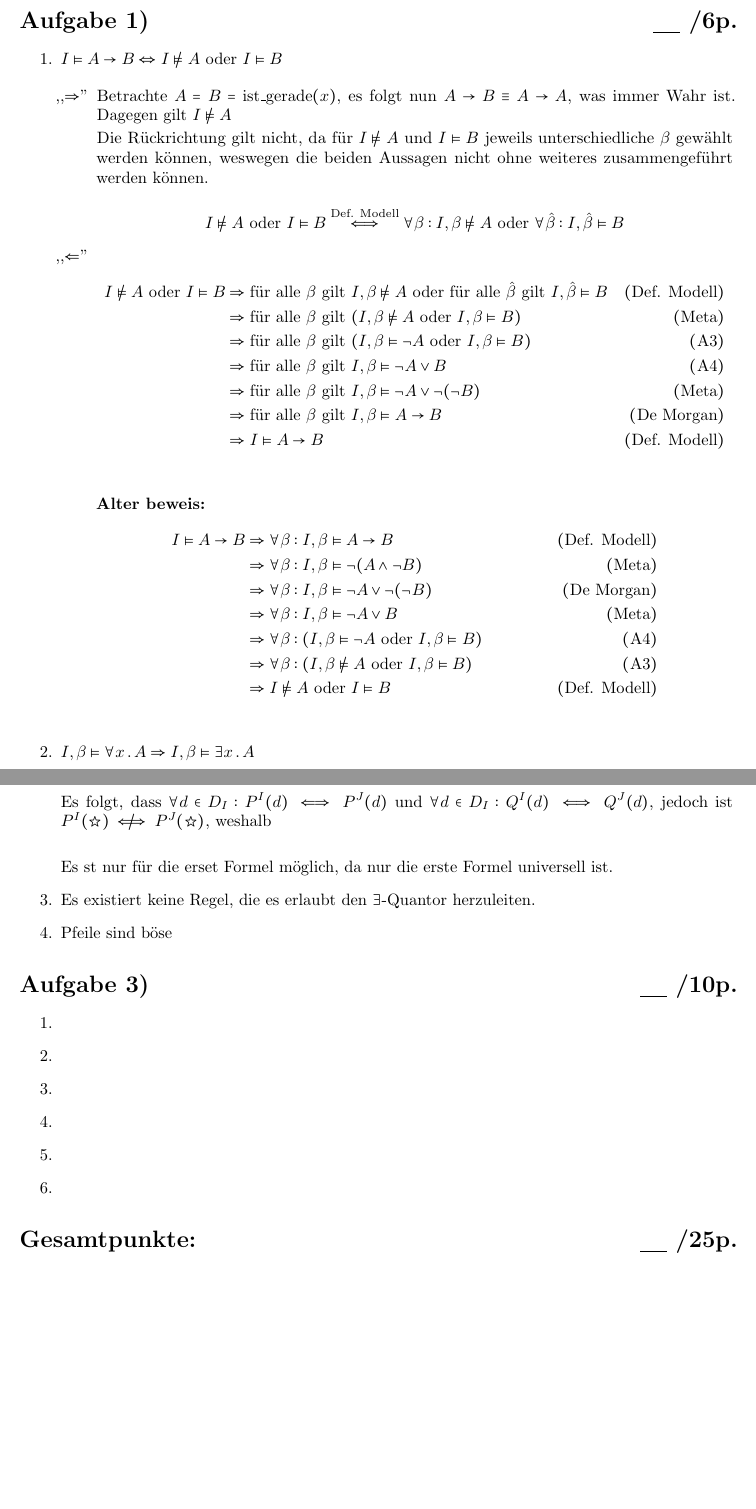
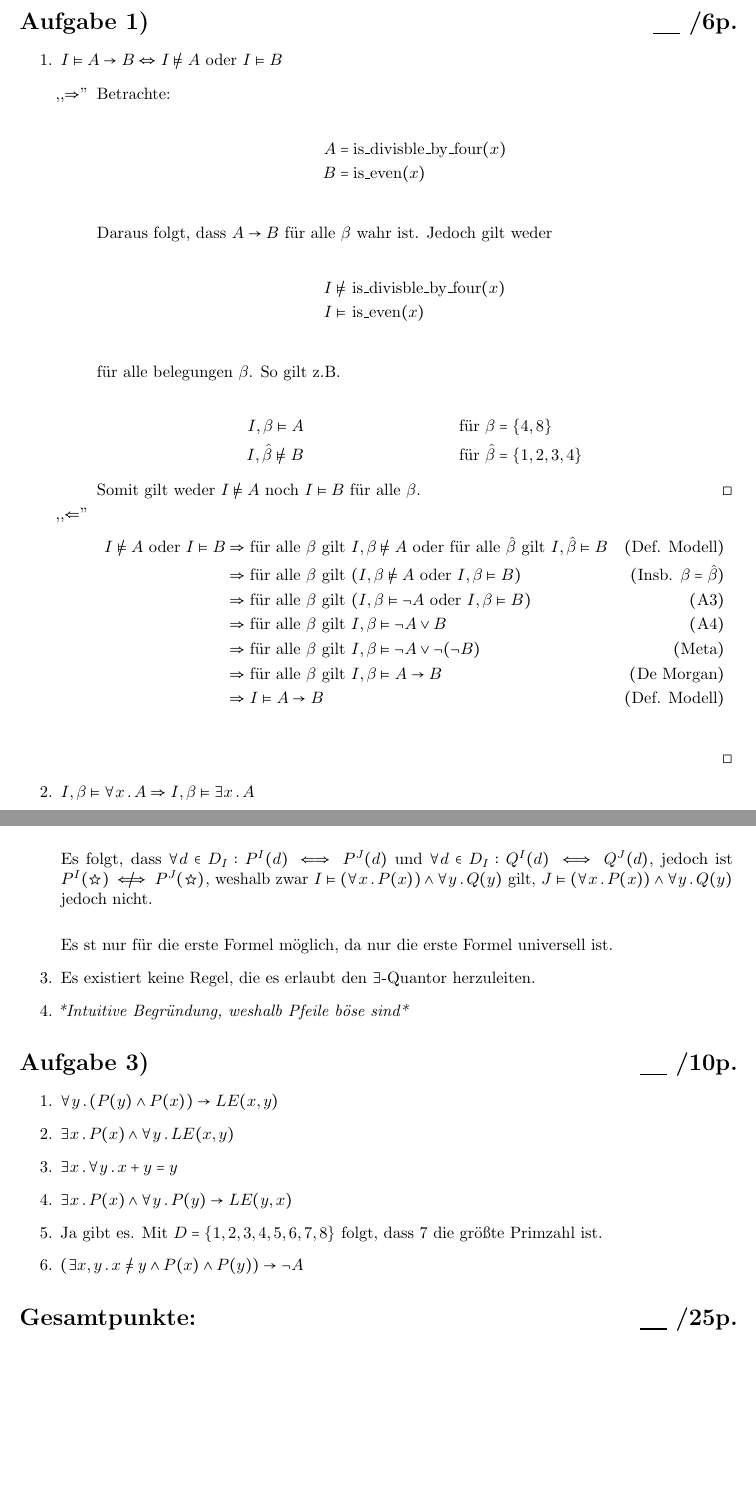
Before and after one commit to AntonLydike/uni-logik-fi, a LaTeX document (sheets/3/logik-blatt-3-daniel-anton.tex, which reads preamble.tex): two parts of pages 1 and 2 of 2, joined at a grey line, cut so that both start at the same text, the shorter picture padded with empty space. Compiled offline with pdfLaTeX.

Commit message:
finished sheet 3

```diff
--- a/preamble.tex
+++ b/preamble.tex
@@ -9,6 +9,9 @@
 \usepackage{fancyhdr}
 \usepackage{xcolor}
 \usepackage{mathtools}
+\usepackage{graphicx}
+\usepackage{svg}
+
 
 %% headers
 \pagestyle{fancy}
@@ -68,3 +71,5 @@
 \newcommand\cfgtitle[1]{\title{\vspace{-1.5cm}Übungsblatt #1\\%
 \begin{large} Übungsgruppe 1 \end{large}} \lfoot{Übungsblatt #1}\cfoot{Übungsgruppe 1}}
 \author{Daniel Schubert\\Anton Lydike}
+
+\newcommand\smiley{\vfill\centering\includesvg[scale=.5]{../../smile.svg}}
--- a/sheets/3/logik-blatt-3-daniel-anton.tex
+++ b/sheets/3/logik-blatt-3-daniel-anton.tex
@@ -17,18 +17,36 @@
 
 		\item[,,$\Rightarrow$"]
 
-		Betrachte $A=B=\text{ist\_gerade}(x)$, es folgt nun $A\to B \equiv A\to A$, was immer Wahr ist. Dagegen gilt $\I\not\models A$
+		Betrachte:
 
-		Die Rückrichtung gilt nicht, da für $\I \not\models A $ und $\I \models B$ jeweils unterschiedliche $\beta$ gewählt werden können, weswegen die beiden Aussagen nicht ohne weiteres zusammengeführt werden können.
+		\begin{align*}
+				A &= \text{is\_divisble\_by\_four}(x) \\
+				B &= \text{is\_even}(x) \\
+		\end{align*}
 
-		$$ \I \not\models A \text{ oder } \I \models B \overset{\text{Def. Modell}}{\iff}  \forall \beta : \Ib \not\models A \text{ oder } \forall \hat{\beta} : \I, \hat{\beta} \models B $$
+		Daraus folgt, dass $A\to B$ für alle $\beta$ wahr ist. Jedoch gilt weder
+
+		\begin{align*}
+				\I \not\models & \text{ is\_divisble\_by\_four}(x) \\
+				\I \models & \text{ is\_even}(x) \\
+		\end{align*}
+
+		für alle belegungen $\beta$. So gilt z.B.
+
+		\begin{align*}
+				\Ib \models A & & \text{ für } \beta & = \{4,8\} 	 \\
+				\I,\hat\beta \not\models B & & \text{ für } \hat\beta & =\{1,2,3,4\}
+		\end{align*}
+
+
+		Somit gilt weder $\I\not\models A$ noch $\I\models B$ für alle $\beta$. \qed
 
 
 		\item[,,$\Leftarrow$"]
 
 		\begin{align*}
 			\I \not\models A \text{ oder } \I \models B & \Rightarrow \text{für alle } \beta \text{ gilt } \Ib \not\models A \text{ oder für alle } \hat{\beta} \text{ gilt } \I, \hat{\beta} \models B	& (\text{Def. Modell})\\
-			& \Rightarrow \text{für alle } \beta \text{ gilt } (\Ib \not\models A \text{ oder } \Ib \models B)  					& (\text{Meta})\\
+			& \Rightarrow \text{für alle } \beta \text{ gilt } (\Ib \not\models A \text{ oder } \Ib \models B)  					& (\text{Insb. $\beta = \hat\beta$})\\
 			& \Rightarrow \text{für alle } \beta \text{ gilt } (\Ib \models \lnot A \text{ oder } \Ib \models B ) 	& (\text{A3})\\
 			& \Rightarrow \text{für alle } \beta \text{ gilt } \Ib \models \lnot A \lor B 							& (\text{A4})\\
 			& \Rightarrow \text{für alle } \beta \text{ gilt } \Ib \models \lnot A \lor \lnot(\lnot B) 			& (\text{Meta})\\
@@ -36,16 +54,7 @@
 			& \Rightarrow \I \models A \to B													& (\text{Def. Modell})\\
 		\end{align*}
 
-		\textbf{Alter beweis:}
-		\begin{align*}
-				\I \models A \to B  & \Rightarrow \forall \beta : \Ib \models A \to B 			& (\text{Def. Modell})\\
-				& \Rightarrow \forall \beta : \Ib \models \lnot(A \land \lnot B) 					& (\text{Meta})\\
-				& \Rightarrow \forall \beta : \Ib \models \lnot A \lor \lnot(\lnot B) 			& (\text{De Morgan})\\
-				& \Rightarrow \forall \beta : \Ib \models \lnot A \lor B 							& (\text{Meta})\\
-				& \Rightarrow \forall \beta : (\Ib \models \lnot A \text{ oder } \Ib \models B ) 	& (\text{A4})\\
-				& \Rightarrow \forall \beta : (\Ib \not\models A \text{ oder } \Ib \models B ) 	& (\text{A3})\\
-				& \Rightarrow \I \not\models A \text{ oder } \I \models B 							& (\text{Def. Modell})\\
-		\end{align*}
+		\qed
 
 	\end{enumerate}
 
@@ -76,7 +85,3 @@
 
 	\item Betrachte $(\fall{x} P(x))\land \fall{y}Q(y)$ mit Interpretationen $I, J$ und $I \subset J$:
 
-	\begin{tabular}{l l l}
-		$D_J := \{\Delta, \Box, \circ, \medstar\}$ & $P^J(x) := x$ ist konvex & $Q^J(x) := tt$ \\
-		$D_I := \{\Delta, \Box\} \subset D_J$ 		   & $P^I(x) := x$ hat Ecken & $Q^I(x) := tt$\\
-	\end{tabular}
@@ -83,11 +91,14 @@
+			$D_I := \{\triangle, \Box\} \subset D_J$ 		   & $P^I(x) := x$ hat Ecken & $Q^I(x) := tt$\\
+		\end{tabular}
+	\end{center}
 
-	Es folgt, dass $\forall d \in D_I : P^I(d) \iff P^J(d)$ und $\forall d \in D_I : Q^I(d) \iff Q^J(d)$, jedoch ist $P^I(\medstar) \not\iff P^J(\medstar)$, weshalb
+	Es folgt, dass $\forall d \in D_I : P^I(d) \iff P^J(d)$ und $\forall d \in D_I : Q^I(d) \iff Q^J(d)$, jedoch ist $P^I(\medstar) \not\iff P^J(\medstar)$, weshalb zwar $\I\models (\fall{x} P(x))\land \fall{y}Q(y)$ gilt, $J \models (\fall{x} P(x))\land \fall{y}Q(y)$ jedoch nicht.
 
-	\bigskip Es st nur für die erset Formel möglich, da nur die erste Formel universell ist.
+	\bigskip Es st nur für die erste Formel möglich, da nur die erste Formel universell ist.
 
 	\item Es existiert keine Regel, die es erlaubt den $\exists$-Quantor herzuleiten.
 
-	\item Pfeile sind böse
+	\item \textit{*Intuitive Begründung, weshalb Pfeile böse sind*}
 
 \end{enumerate}
 
@@ -95,14 +106,12 @@
 
 
 \begin{enumerate}
-	\item
-	\item
-	\item
-	\item
-	\item
-	\item
+	\item $\fall{y} (P(y) \land P(x)) \to LE(x,y)  $
+	\item $\ex{x} P(x) \land \fall{y} LE(x,y) $
+	\item $\ex{x} \fall{y} x+y=y$
+	\item $\ex{x} P(x) \land \fall{y} P(y) \to LE(y,x)$
+	\item Ja gibt es. Mit $D=\{1,2,3,4,5,6,7,8\}$ folgt, dass 7 die größte Primzahl ist.
+	\item $(\ex{x,y} x \not = y \land P(x) \land P(y)) \to \lnot A$
 \end{enumerate}
 
-
-
 \pointsttl{25}
```
Also changed, not shown: sheets/3/logik-blatt-3-daniel-anton.pdf, smile.svg (added), sheets/3/logik-blatt-3-daniel-anton.tex (4 more changed lines), 2 other files.
